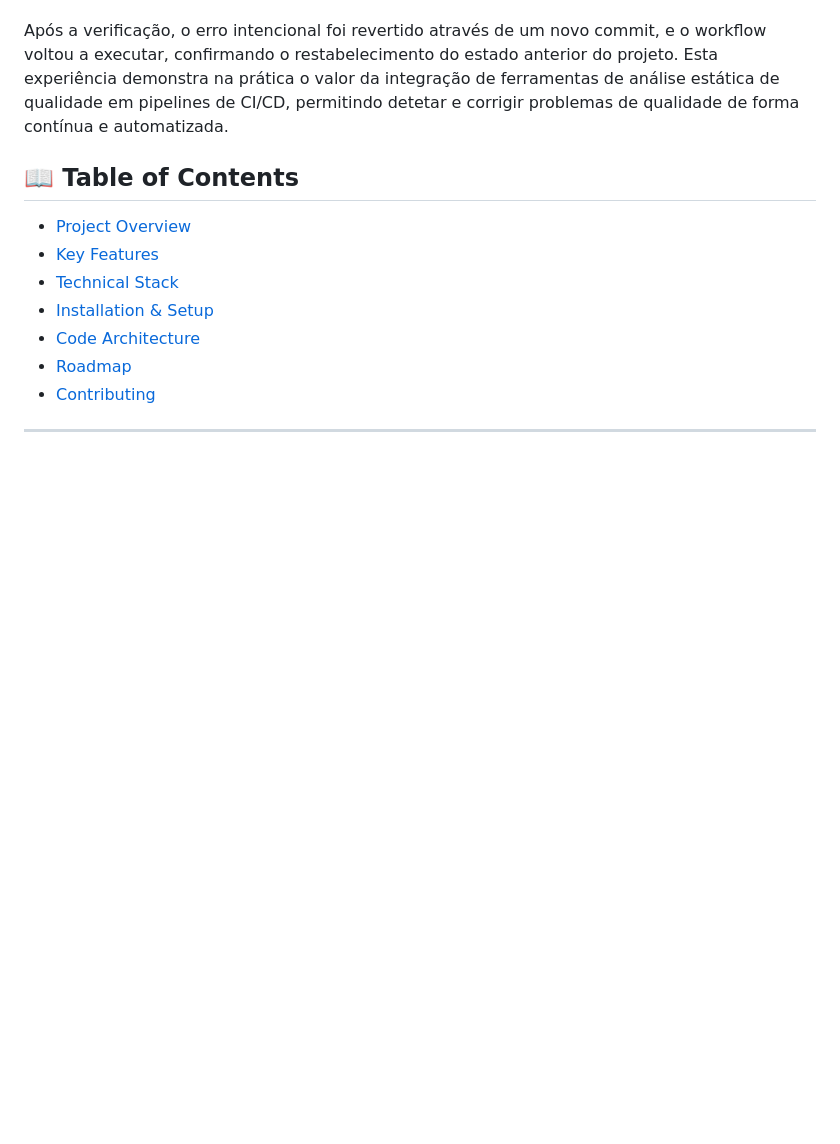
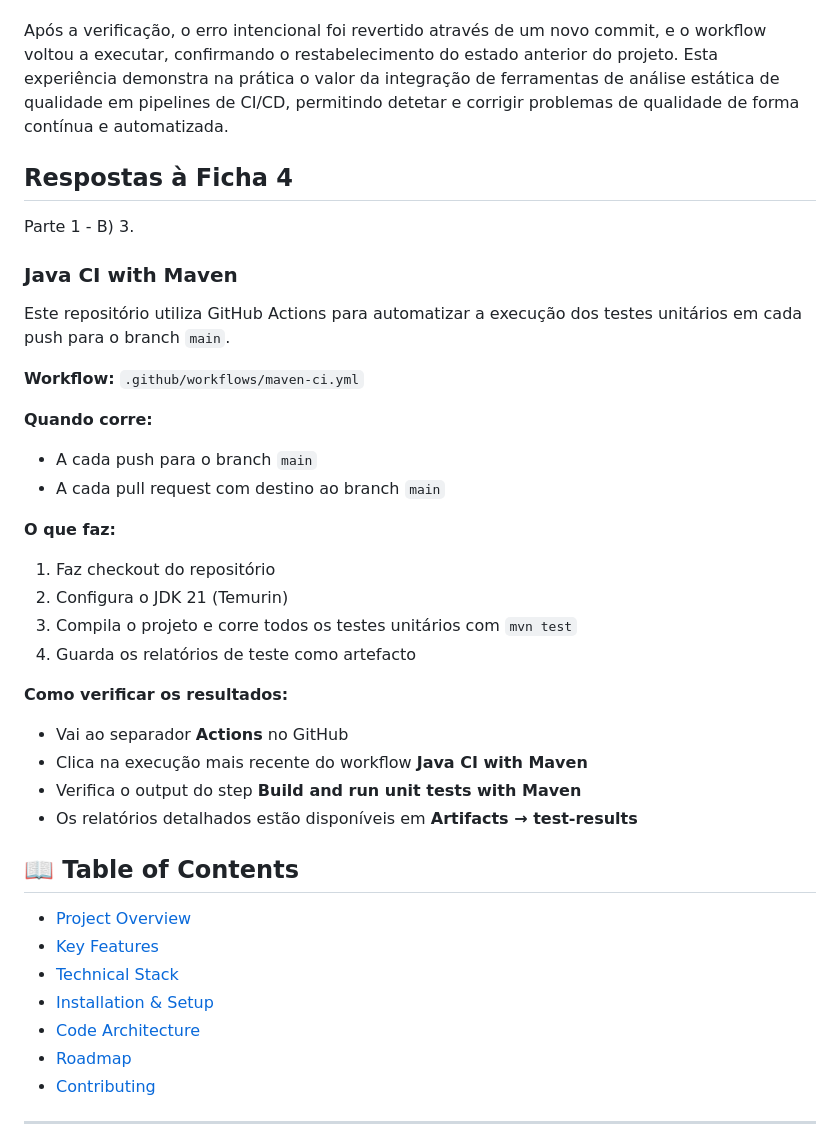
Before and after one commit to IGE-112244/Battleship2, a Markdown page: README.md, the part around the change. Rendered like a GitHub page; blank space fills up the shorter version.

```diff
--- a/README.md
+++ b/README.md
@@ -217,6 +217,32 @@ Após fazer push desta alteração para o branch main, o workflow SonarQube Clou
 
 Após a verificação, o erro intencional foi revertido através de um novo commit, e o workflow voltou a executar, confirmando o restabelecimento do estado anterior do projeto. Esta experiência demonstra na prática o valor da integração de ferramentas de análise estática de qualidade em pipelines de CI/CD, permitindo detetar e corrigir problemas de qualidade de forma contínua e automatizada.
 
+## Respostas à Ficha 4
+
+Parte 1 - B)
+3.
+### Java CI with Maven
+
+Este repositório utiliza GitHub Actions para automatizar a execução dos testes unitários em cada push para o branch `main`.
+
+**Workflow:** `.github/workflows/maven-ci.yml`
+
+**Quando corre:**
+- A cada push para o branch `main`
+- A cada pull request com destino ao branch `main`
+
+**O que faz:**
+1. Faz checkout do repositório
+2. Configura o JDK 21 (Temurin)
+3. Compila o projeto e corre todos os testes unitários com `mvn test`
+4. Guarda os relatórios de teste como artefacto
+
+**Como verificar os resultados:**
+- Vai ao separador **Actions** no GitHub
+- Clica na execução mais recente do workflow **Java CI with Maven**
+- Verifica o output do step **Build and run unit tests with Maven**
+- Os relatórios detalhados estão disponíveis em **Artifacts → test-results**
+
 ## 📖 Table of Contents
 - [Project Overview](#-project-overview)
 - [Key Features](#-key-features)
```
